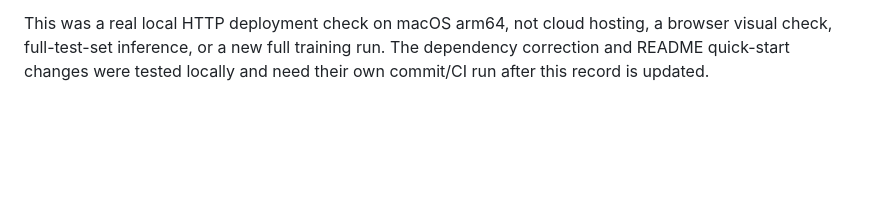
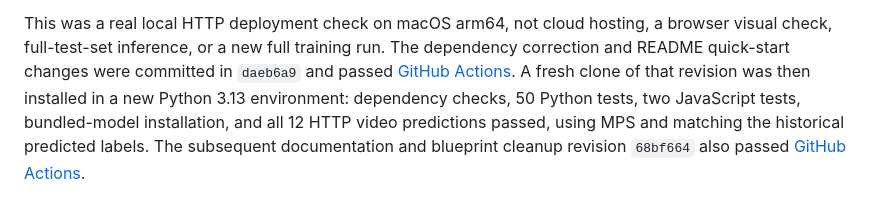
Before and after one commit to samantha07xx/figure-skating-jump-classifier, a Markdown page: docs/VALIDATION.md, the part around the change. Rendered like a GitHub page; blank space fills up the shorter version.

Commit message:
Correct reproduction examples and validation status

```diff
--- a/docs/VALIDATION.md
+++ b/docs/VALIDATION.md
@@ -54,5 +54,10 @@ the upstream dataset download was not re-executed.
 
 This was a real local HTTP deployment check on macOS arm64, not cloud hosting,
 a browser visual check, full-test-set inference, or a new full training run.
-The dependency correction and README quick-start changes were tested locally
-and need their own commit/CI run after this record is updated.
+The dependency correction and README quick-start changes were committed in
+`daeb6a9` and passed [GitHub Actions](https://github.com/samantha07xx/figure-skating-jump-classifier/actions/runs/41877947344).
+A fresh clone of that revision was then installed in a new Python 3.13 environment:
+dependency checks, 50 Python tests, two JavaScript tests, bundled-model installation,
+and all 12 HTTP video predictions passed, using MPS and matching the historical
+predicted labels. The subsequent documentation and blueprint cleanup revision
+`68bf664` also passed [GitHub Actions](https://github.com/samantha07xx/figure-skating-jump-classifier/actions/runs/41892349265).
```
Also changed, not shown: docs/REPRODUCIBILITY.md (+13 -3 lines).
